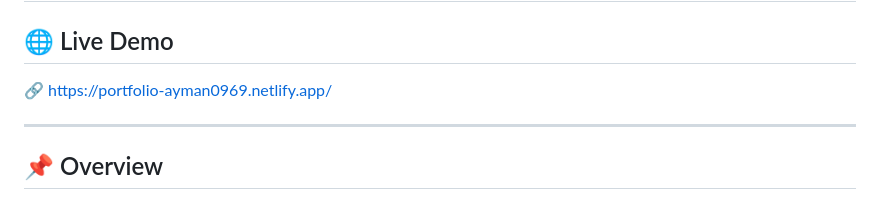
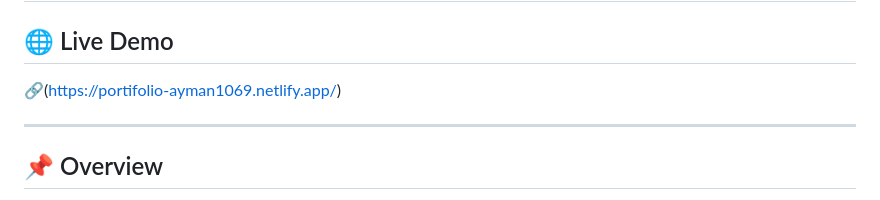
Before and after one commit to airqx/202270440-AymanMusalli-assignment4, a Markdown page: README.md, the part around the change. GitHub-like rendering.

```diff
--- a/README.md
+++ b/README.md
@@ -1,7 +1,7 @@
 # Personal Portfolio Website – Assignment 2
 
 ## 🌐 Live Demo
-🔗 [https://portfolio-ayman0969.netlify.app/](https://portifolio-ayman1069.netlify.app/)
+🔗(https://portifolio-ayman1069.netlify.app/)
 
 ---
 
```
